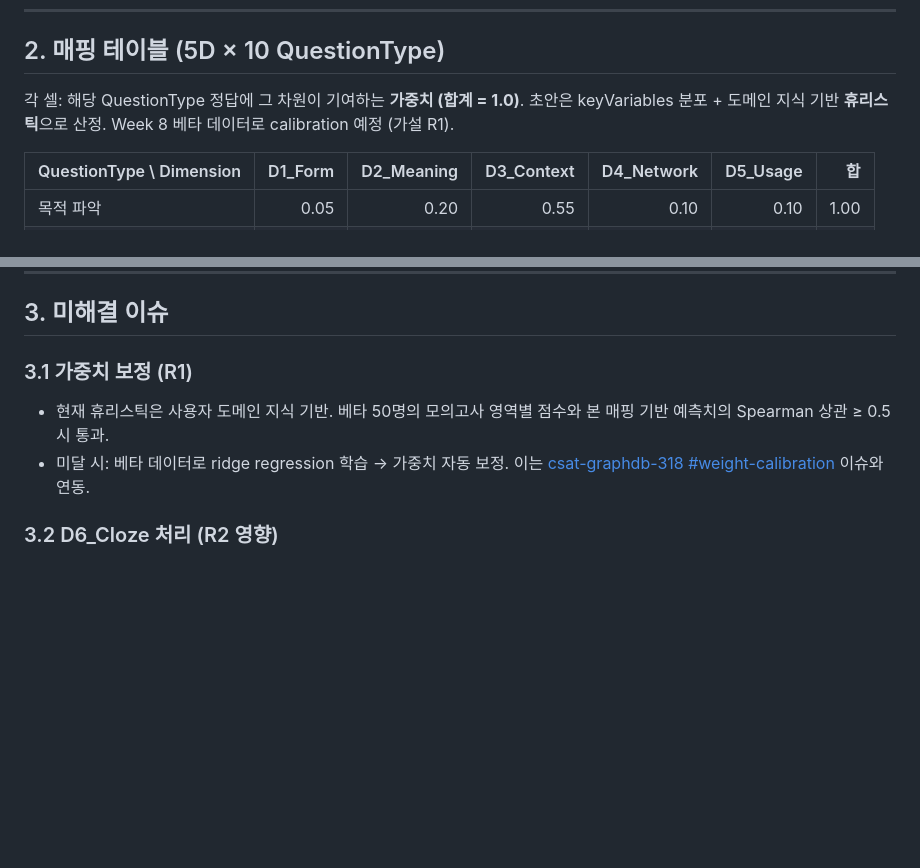
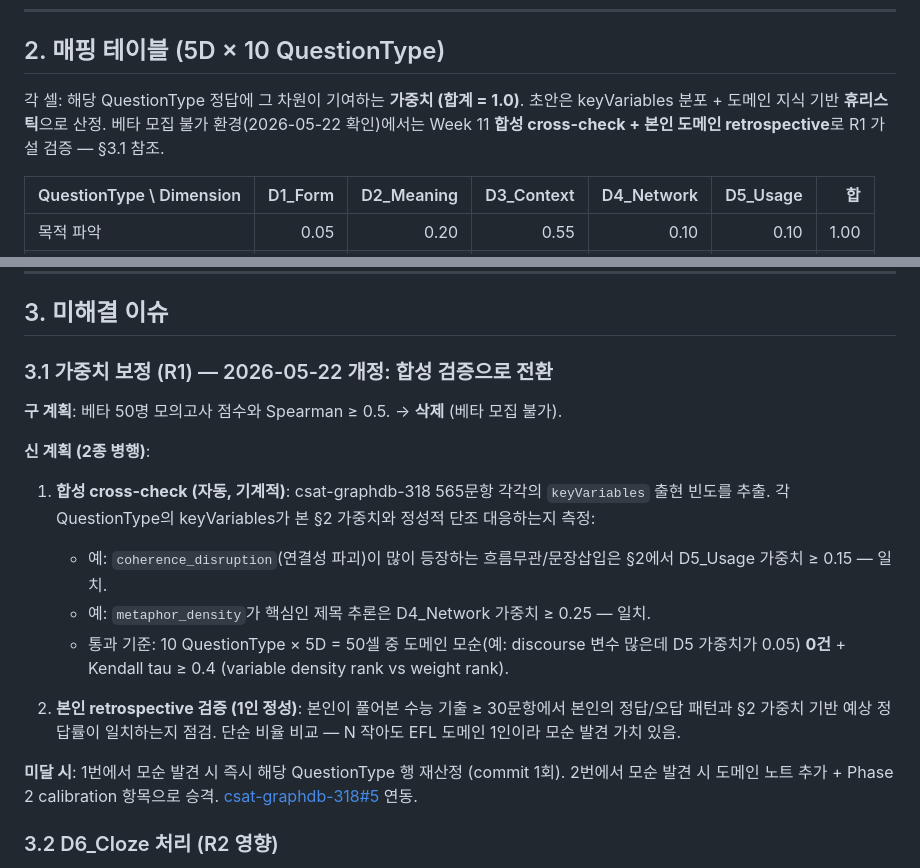
Before and after one commit to smilepat/myprojects, a Markdown page: docs/01-plan/dimension-mapping.md, 2 parts joined by grey strips. Rendered like a GitHub page; blank space fills up the shorter version.

Commit message:
docs(mapping): replace beta Spearman calibration with synthetic cross-check + retrospective

```diff
--- a/docs/01-plan/dimension-mapping.md
+++ b/docs/01-plan/dimension-mapping.md
@@ -96,7 +96,7 @@ interface DiagnosticInput {
 ## 2. 매핑 테이블 (5D × 10 QuestionType)
 
 각 셀: 해당 QuestionType 정답에 그 차원이 기여하는 **가중치 (합계 = 1.0)**.
-초안은 keyVariables 분포 + 도메인 지식 기반 **휴리스틱**으로 산정. Week 8 베타 데이터로 calibration 예정 (가설 R1).
+초안은 keyVariables 분포 + 도메인 지식 기반 **휴리스틱**으로 산정. 베타 모집 불가 환경(2026-05-22 확인)에서는 Week 11 **합성 cross-check + 본인 도메인 retrospective**로 R1 가설 검증 — §3.1 참조.
 
 | QuestionType \ Dimension | D1_Form | D2_Meaning | D3_Context | D4_Network | D5_Usage | 합 |
 |---|---:|---:|---:|---:|---:|---:|
@@ -133,9 +133,20 @@ $$
 
 ## 3. 미해결 이슈
 
-### 3.1 가중치 보정 (R1)
-- 현재 휴리스틱은 사용자 도메인 지식 기반. 베타 50명의 모의고사 영역별 점수와 본 매핑 기반 예측치의 Spearman 상관 ≥ 0.5 시 통과.
-- 미달 시: 베타 데이터로 ridge regression 학습 → 가중치 자동 보정. 이는 [csat-graphdb-318 #weight-calibration](https://github.com/smilepat/csat-graphdb-318/issues) 이슈와 연동.
+### 3.1 가중치 보정 (R1) — 2026-05-22 개정: 합성 검증으로 전환
+
+**구 계획**: 베타 50명 모의고사 점수와 Spearman ≥ 0.5. → **삭제** (베타 모집 불가).
+
+**신 계획 (2종 병행)**:
+
+1. **합성 cross-check (자동, 기계적)**: csat-graphdb-318 565문항 각각의 `keyVariables` 출현 빈도를 추출. 각 QuestionType의 keyVariables가 본 §2 가중치와 정성적 단조 대응하는지 측정:
+   - 예: `coherence_disruption`(연결성 파괴)이 많이 등장하는 흐름무관/문장삽입은 §2에서 D5_Usage 가중치 ≥ 0.15 — 일치.
+   - 예: `metaphor_density`가 핵심인 제목 추론은 D4_Network 가중치 ≥ 0.25 — 일치.
+   - 통과 기준: 10 QuestionType × 5D = 50셀 중 도메인 모순(예: discourse 변수 많은데 D5 가중치가 0.05) **0건** + Kendall tau ≥ 0.4 (variable density rank vs weight rank).
+
+2. **본인 retrospective 검증 (1인 정성)**: 본인이 풀어본 수능 기출 ≥ 30문항에서 본인의 정답/오답 패턴과 §2 가중치 기반 예상 정답률이 일치하는지 점검. 단순 비율 비교 — N 작아도 EFL 도메인 1인이라 모순 발견 가치 있음.
+
+**미달 시**: 1번에서 모순 발견 시 즉시 해당 QuestionType 행 재산정 (commit 1회). 2번에서 모순 발견 시 도메인 노트 추가 + Phase 2 calibration 항목으로 승격. [csat-graphdb-318#5](https://github.com/smilepat/csat-graphdb-318/issues/5) 연동.
 
 ### 3.2 D6_Cloze 처리 (R2 영향)
 - `level-test-pat` 에서 D6_Cloze 점수가 들어올 경우 D3_Context 에 합산(가중치 합 유지를 위해 D3 가중치 ×1.0, 들어온 D6 점수와 가중평균).
```
